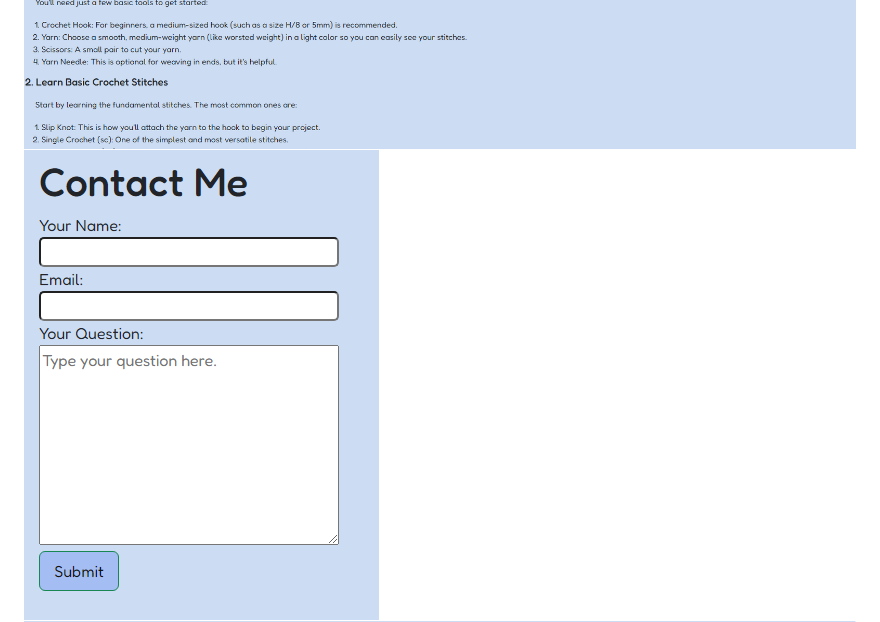
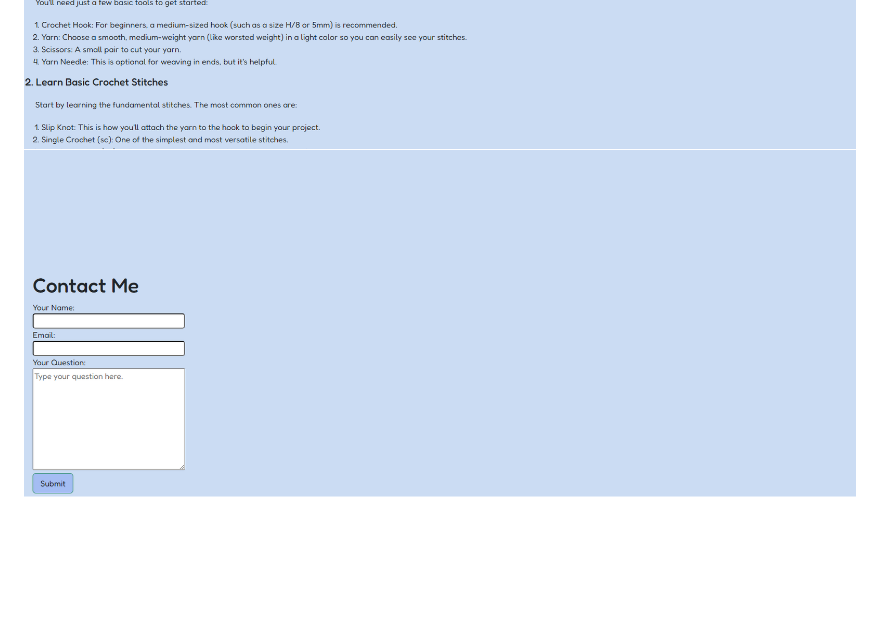
Before and after one commit to louisesykes198/My_crochet_page, a Markdown page: README.md, the part around one of its changes. Drawn GitHub-style; blank space fills up the shorter version.

```diff
--- a/README.md
+++ b/README.md
@@ -184,6 +185,6 @@ The website is responsive on all device sizes.
 ![image](assets/images/about-page.png)
 ![image](assets/images/learn-more-page.png)
-![image](assets/images/contact-page.png)
+![image](assets/images/contact-responsive.png)
 ![image](assets/images/thank-you-page.png)
 ### Mobile
 
```
Also changed, not shown: other parts of README.md (+2 -0 lines).
